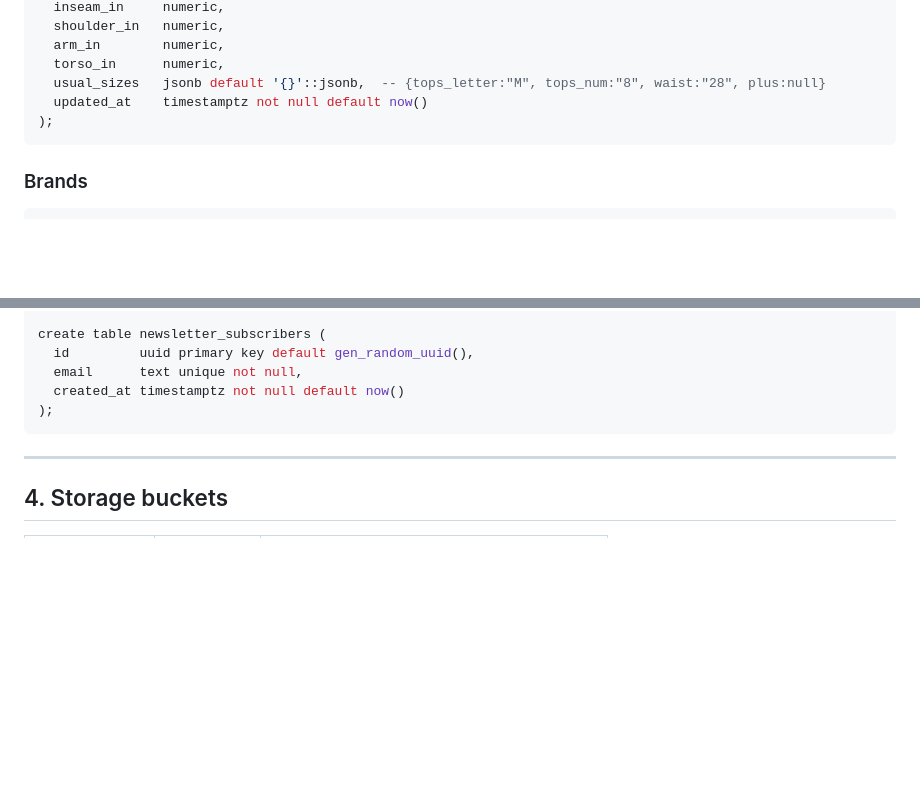
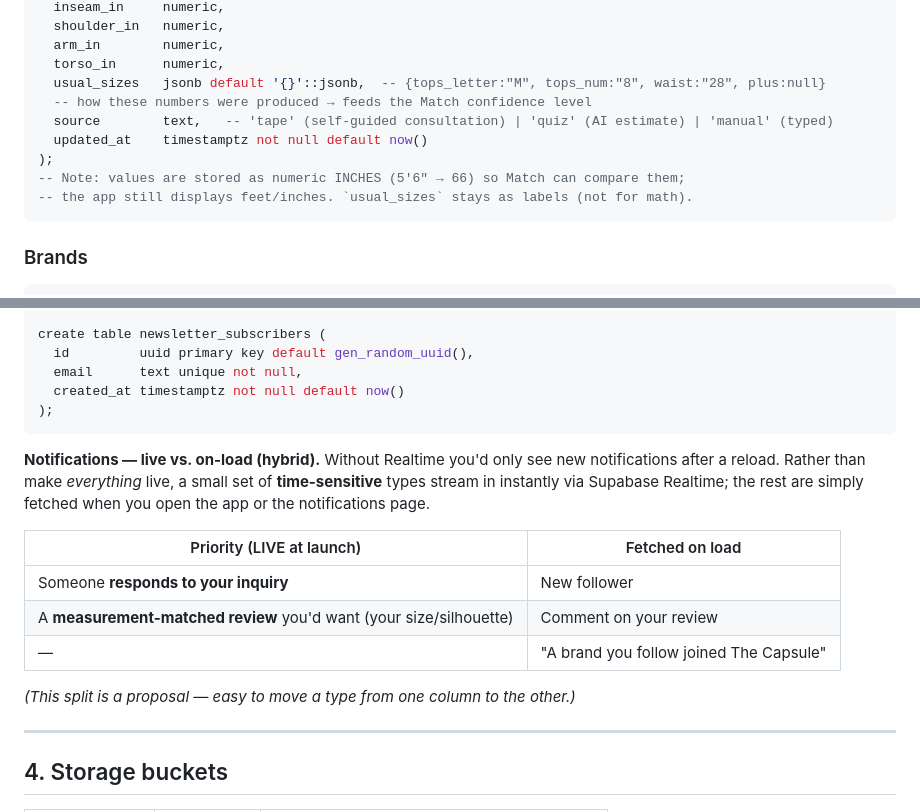
Before and after one commit to FashionRulerGirls/Suede, a Markdown page: suedesite/docs/BACKEND_PLAN.md, 2 parts joined by grey strips. Rendered like a GitHub page; blank space fills up the shorter version.

````diff
--- a/suedesite/docs/BACKEND_PLAN.md
+++ b/suedesite/docs/BACKEND_PLAN.md
@@ -83,8 +83,12 @@ create table measurements (
   arm_in        numeric,
   torso_in      numeric,
   usual_sizes   jsonb default '{}'::jsonb,  -- {tops_letter:"M", tops_num:"8", waist:"28", plus:null}
+  -- how these numbers were produced → feeds the Match confidence level
+  source        text,   -- 'tape' (self-guided consultation) | 'quiz' (AI estimate) | 'manual' (typed)
   updated_at    timestamptz not null default now()
 );
+-- Note: values are stored as numeric INCHES (5'6" → 66) so Match can compare them;
+-- the app still displays feet/inches. `usual_sizes` stays as labels (not for math).
 ```
 
 ### Brands
@@ -306,6 +310,19 @@ create table newsletter_subscribers (
 );
 ```
 
+**Notifications — live vs. on-load (hybrid).** Without Realtime you'd only see new
+notifications after a reload. Rather than make *everything* live, a small set of
+**time-sensitive** types stream in instantly via Supabase Realtime; the rest are simply
+fetched when you open the app or the notifications page.
+
+| Priority (LIVE at launch) | Fetched on load |
+|---|---|
+| Someone **responds to your inquiry** | New follower |
+| A **measurement-matched review** you'd want (your size/silhouette) | Comment on your review |
+| — | "A brand you follow joined The Capsule" |
+
+*(This split is a proposal — easy to move a type from one column to the other.)*
+
 ---
 
 ## 4. Storage buckets
````
Also changed, not shown: other parts of suedesite/docs/BACKEND_PLAN.md (+46 -27 lines).
